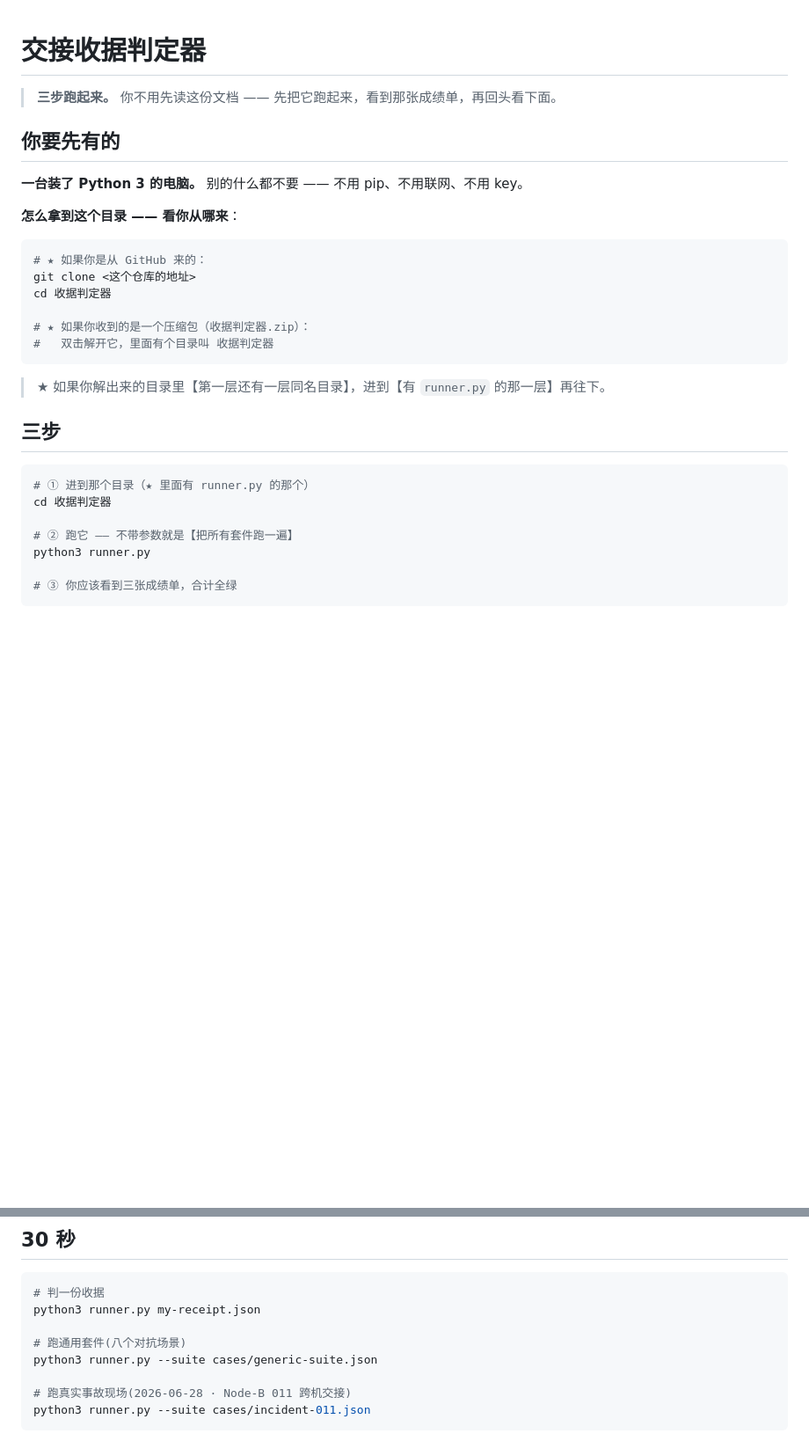
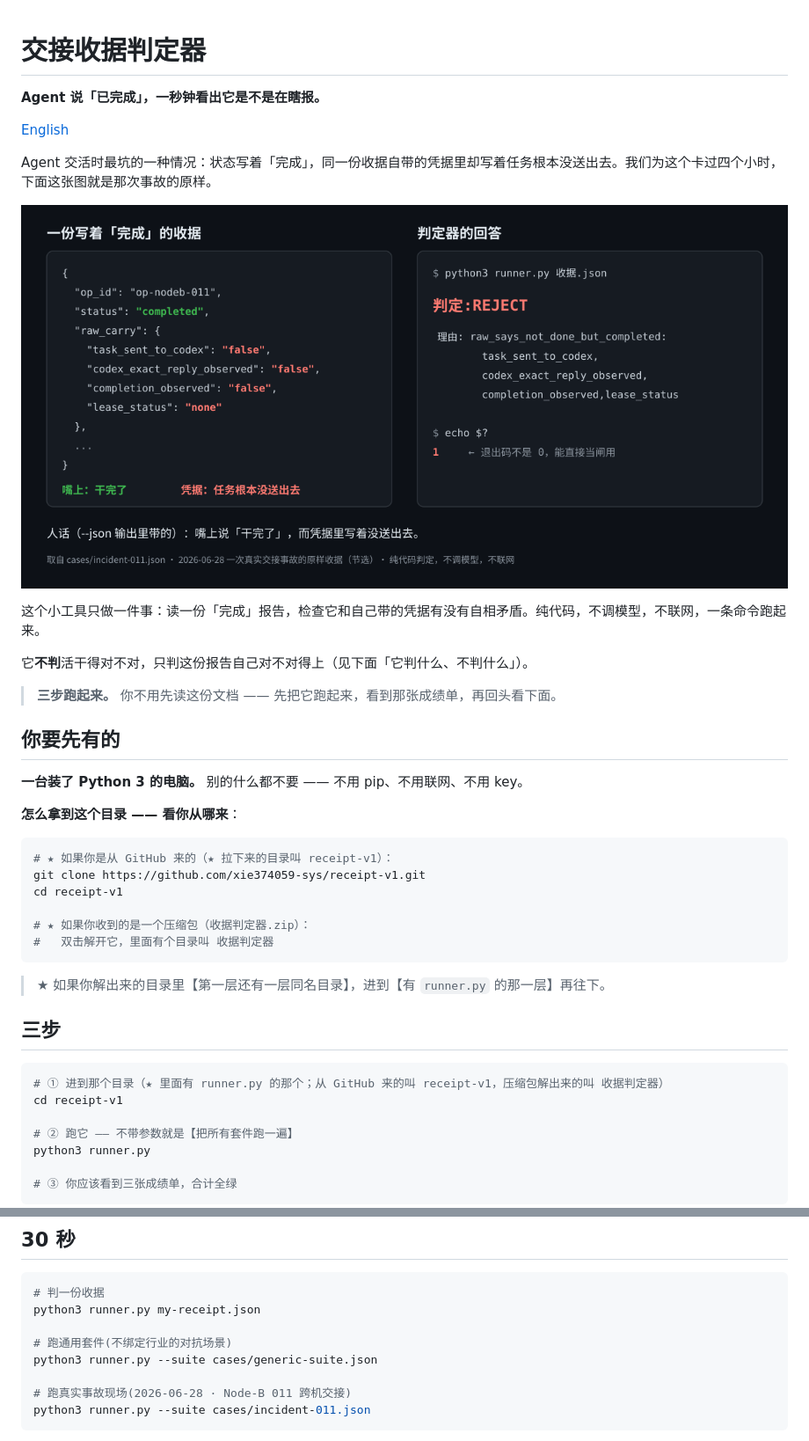
Before and after one commit to xie374059-sys/receipt-v1, a Markdown page: README.md, 2 parts joined by grey strips. Shown at 88% size. Drawn GitHub-style; pictures changed too: docs/reject-demo.png (added); blank space fills up the shorter version.

````diff
--- a/README.md
+++ b/README.md
@@ -1,4 +1,16 @@
 # 交接收据判定器
+
+**Agent 说「已完成」，一秒钟看出它是不是在瞎报。**
+
+[English](README.en.md)
+
+Agent 交活时最坑的一种情况：状态写着「完成」，同一份收据自带的凭据里却写着任务根本没送出去。我们为这个卡过四个小时，下面这张图就是那次事故的原样。
+
+![一份写着 completed 的收据，被判定器判为 REJECT](docs/reject-demo.png)
+
+这个小工具只做一件事：读一份「完成」报告，检查它和自己带的凭据有没有自相矛盾。纯代码，不调模型，不联网，一条命令跑起来。
+
+它**不判**活干得对不对，只判这份报告自己对不对得上（见下面「它判什么、不判什么」）。
 
 > **三步跑起来。** 你不用先读这份文档 —— 先把它跑起来，看到那张成绩单，再回头看下面。
 
@@ -9,9 +21,9 @@
 **怎么拿到这个目录 —— 看你从哪来**：
 
 ```sh
-# ★ 如果你是从 GitHub 来的：
-git clone <这个仓库的地址>
-cd 收据判定器
+# ★ 如果你是从 GitHub 来的（★ 拉下来的目录叫 receipt-v1）：
+git clone https://github.com/xie374059-sys/receipt-v1.git
+cd receipt-v1
 
 # ★ 如果你收到的是一个压缩包（收据判定器.zip）：
 #   双击解开它，里面有个目录叫 收据判定器
@@ -22,8 +34,8 @@ cd 收据判定器
 ## 三步
 
 ```sh
-# ① 进到那个目录（★ 里面有 runner.py 的那个）
-cd 收据判定器
+# ① 进到那个目录（★ 里面有 runner.py 的那个；从 GitHub 来的叫 receipt-v1，压缩包解出来的叫 收据判定器）
+cd receipt-v1
 
 # ② 跑它 —— 不带参数就是【把所有套件跑一遍】
 python3 runner.py
@@ -69,7 +81,7 @@ python3 runner.py 我的收据.json --json
 # 判一份收据
 python3 runner.py my-receipt.json
 
-# 跑通用套件(八个对抗场景)
+# 跑通用套件(不绑定行业的对抗场景)
 python3 runner.py --suite cases/generic-suite.json
 
 # 跑真实事故现场(2026-06-28 · Node-B 011 跨机交接)
````
Also changed, not shown: README.en.md (added, +125 -0 lines), docs/reject-demo.en.png (added).
